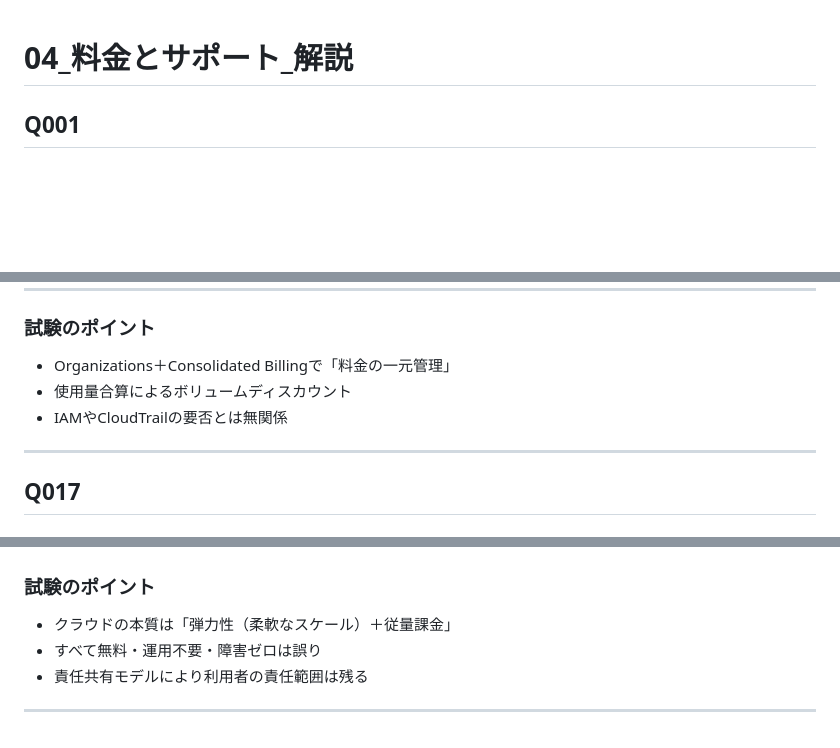
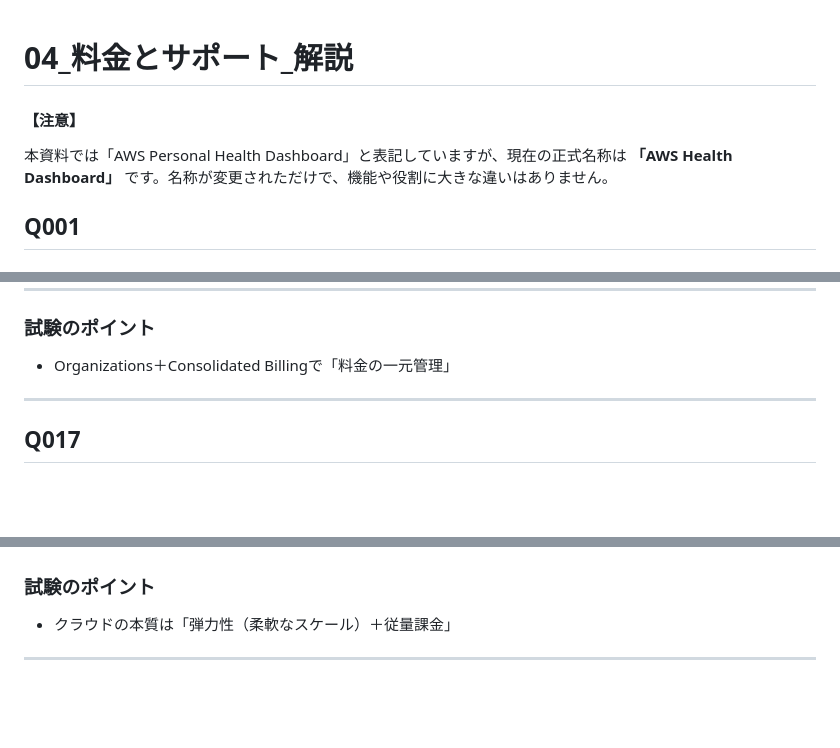
Before and after one commit to a-nagasawa-3sss/projectg-clf-training, a Markdown page: 04_料金とサポート_解説.md, 3 parts joined by grey strips. Rendered like a GitHub page; blank space fills up the shorter version.

```diff
--- a/04_料金とサポート_解説.md
+++ b/04_料金とサポート_解説.md
@@ -1,5 +1,6 @@
 # 04_料金とサポート_解説
-
+#### 【注意】
+本資料では「AWS Personal Health Dashboard」と表記していますが、現在の正式名称は **「AWS Health Dashboard」** です。名称が変更されただけで、機能や役割に大きな違いはありません。
 ## Q001
 
 ### 解説
@@ -603,8 +602,6 @@ AWS Organizationsでは、Consolidated Billing（請求統合）により複数
 ### 試験のポイント
 
 - Organizations＋Consolidated Billingで「料金の一元管理」
-- 使用量合算によるボリュームディスカウント
-- IAMやCloudTrailの要否とは無関係
 
 ---
 
@@ -1895,7 +1882,5 @@ AWSクラウドの中核的なメリットは、必要に応じてリソース
 ### 試験のポイント
 
 - クラウドの本質は「弾力性（柔軟なスケール）＋従量課金」
-- すべて無料・運用不要・障害ゼロは誤り
-- 責任共有モデルにより利用者の責任範囲は残る
-
----
+
+---
```
Also changed, not shown: other parts of 04_料金とサポート_解説.md (+6 -18 lines), 04_料金とサポート.md (+3 -0 lines).
